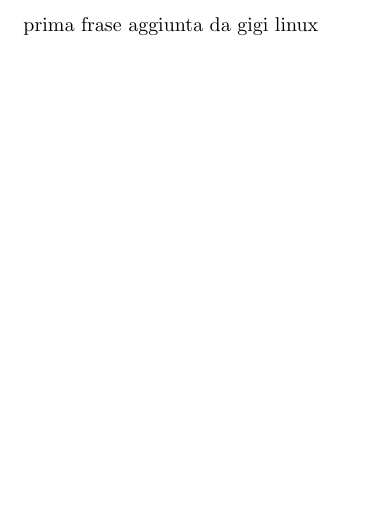
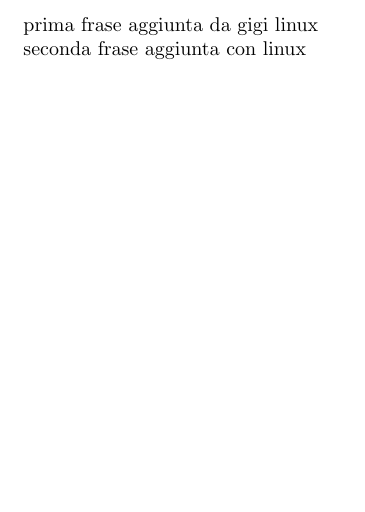
Before and after one commit to gfgprojects/prova, a LaTeX document (prova.tex): part of the page, cut so that both start at the same text. Compiled offline with pdfLaTeX.

Commit message:
seconda frase aggiunta con linux

```diff
--- a/prova.tex
+++ b/prova.tex
@@ -3,5 +3,7 @@
 
 prima frase aggiunta da gigi linux
 
+seconda frase aggiunta con linux
+
 \end{document}
 \documentclass{article}
```
